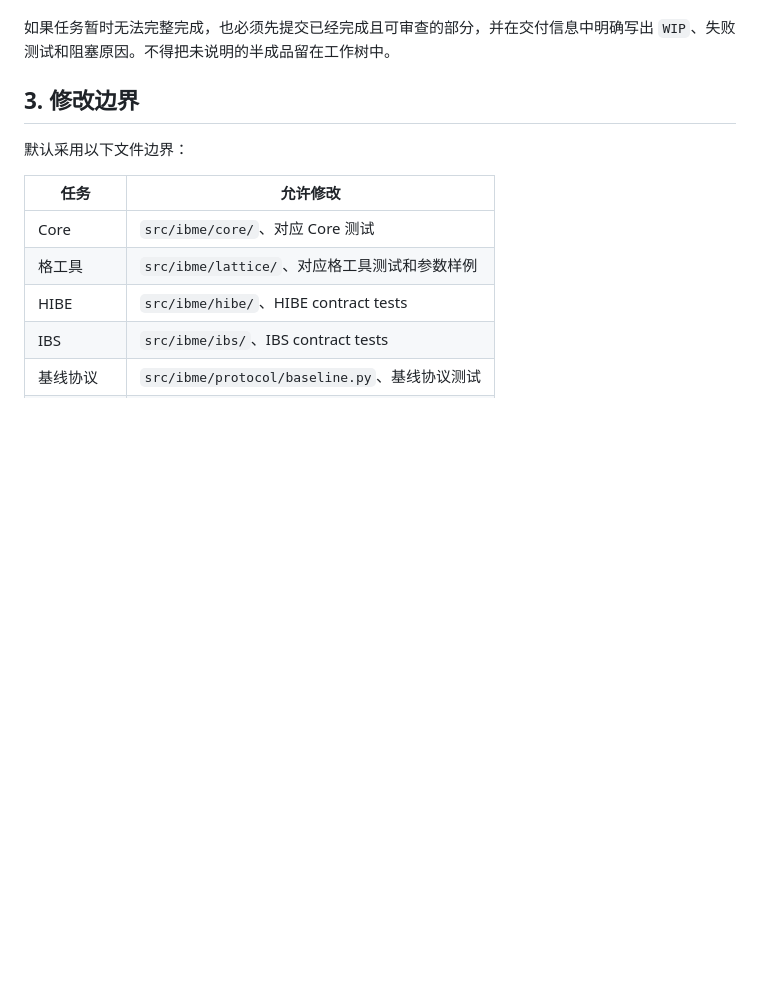
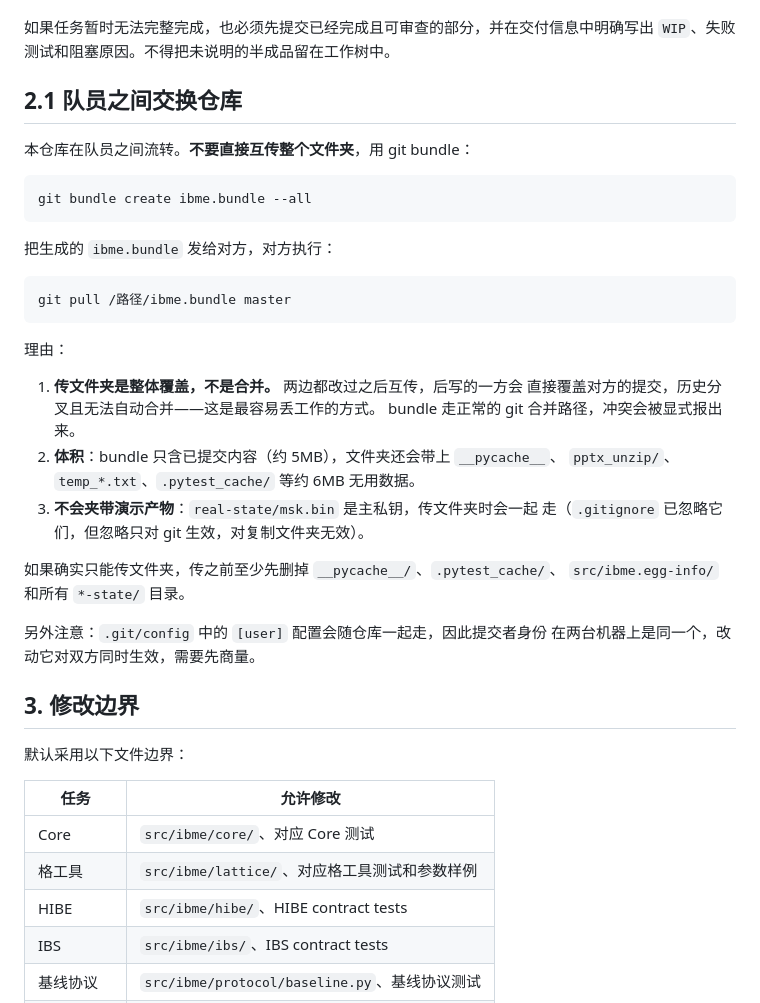
Before and after one commit to wo114/IB-ME-from-HIBE-IBS-fork, a Markdown page: AGENTS.md, the part around the change. Rendered like a GitHub page; blank space fills up the shorter version.

Commit message:
docs(workflow): exchange the repo as a git bundle, not as a folder copy
本仓库在队员之间以文件夹形式流转，这有三个实测到的问题：

1. 传文件夹是整体覆盖而非合并，两边都改过之后互传会直接丢掉一方的提交；
2. 文件夹会夹带约 6MB 未跟踪垃圾（__pycache__、pptx_unzip、temp_*.txt、
   .pytest_cache），实测 bundle 4.6MB vs 文件夹 17MB 工作树 + 5.6MB .git；
3. .gitignore 只对 git 生效、对复制文件夹无效，因此 real-state/msk.bin
   这个主私钥仍会随文件夹外传。

AGENTS.md 新增 §2.1 记录 bundle 交换流程，并提示 .git/config 里的 [user]
配置随仓库一起走、改动对双方同时生效。

已实测：bundle verify 通过（complete history），从 bundle 克隆得到 27 个
提交、61 个跟踪文件、5.9MB 干净工作树。

Co-Authored-By: Claude Opus 5 <noreply@anthropic.com>

````diff
--- a/AGENTS.md
+++ b/AGENTS.md
@@ -60,6 +60,36 @@ git commit -m "<type>(<scope>): <简短说明>"
 5. 未实现内容和已知风险。
 
 如果任务暂时无法完整完成，也必须先提交已经完成且可审查的部分，并在交付信息中明确写出 `WIP`、失败测试和阻塞原因。不得把未说明的半成品留在工作树中。
+
+## 2.1 队员之间交换仓库
+
+本仓库在队员之间流转。**不要直接互传整个文件夹**，用 git bundle：
+
+```text
+git bundle create ibme.bundle --all
+```
+
+把生成的 `ibme.bundle` 发给对方，对方执行：
+
+```text
+git pull /路径/ibme.bundle master
+```
+
+理由：
+
+1. **传文件夹是整体覆盖，不是合并。** 两边都改过之后互传，后写的一方会
+   直接覆盖对方的提交，历史分叉且无法自动合并——这是最容易丢工作的方式。
+   bundle 走正常的 git 合并路径，冲突会被显式报出来。
+2. **体积**：bundle 只含已提交内容（约 5MB），文件夹还会带上 `__pycache__`、
+   `pptx_unzip/`、`temp_*.txt`、`.pytest_cache/` 等约 6MB 无用数据。
+3. **不会夹带演示产物**：`real-state/msk.bin` 是主私钥，传文件夹时会一起
+   走（`.gitignore` 已忽略它们，但忽略只对 git 生效，对复制文件夹无效）。
+
+如果确实只能传文件夹，传之前至少先删掉 `__pycache__/`、`.pytest_cache/`、
+`src/ibme.egg-info/` 和所有 `*-state/` 目录。
+
+另外注意：`.git/config` 中的 `[user]` 配置会随仓库一起走，因此提交者身份
+在两台机器上是同一个，改动它对双方同时生效，需要先商量。
 
 ## 3. 修改边界
 
````
